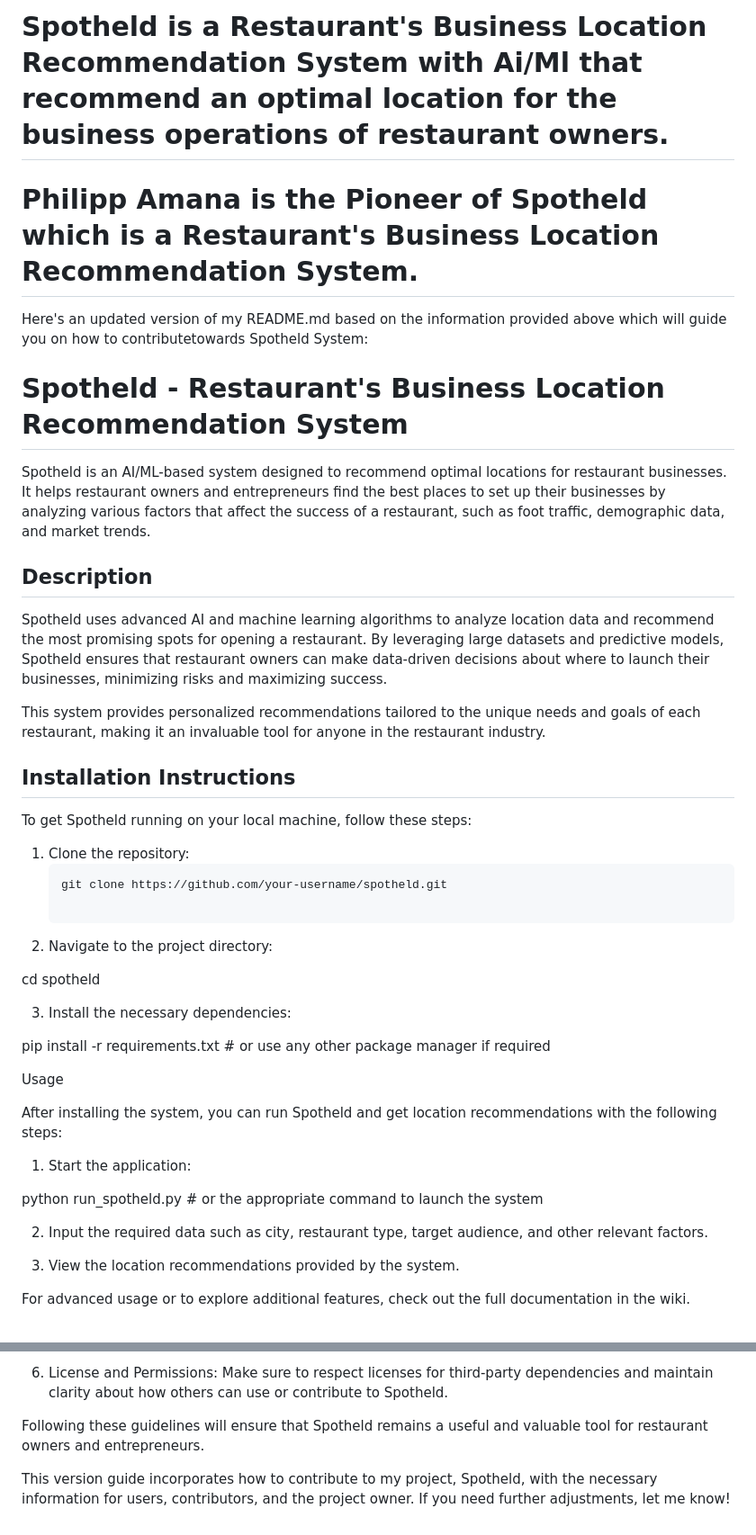
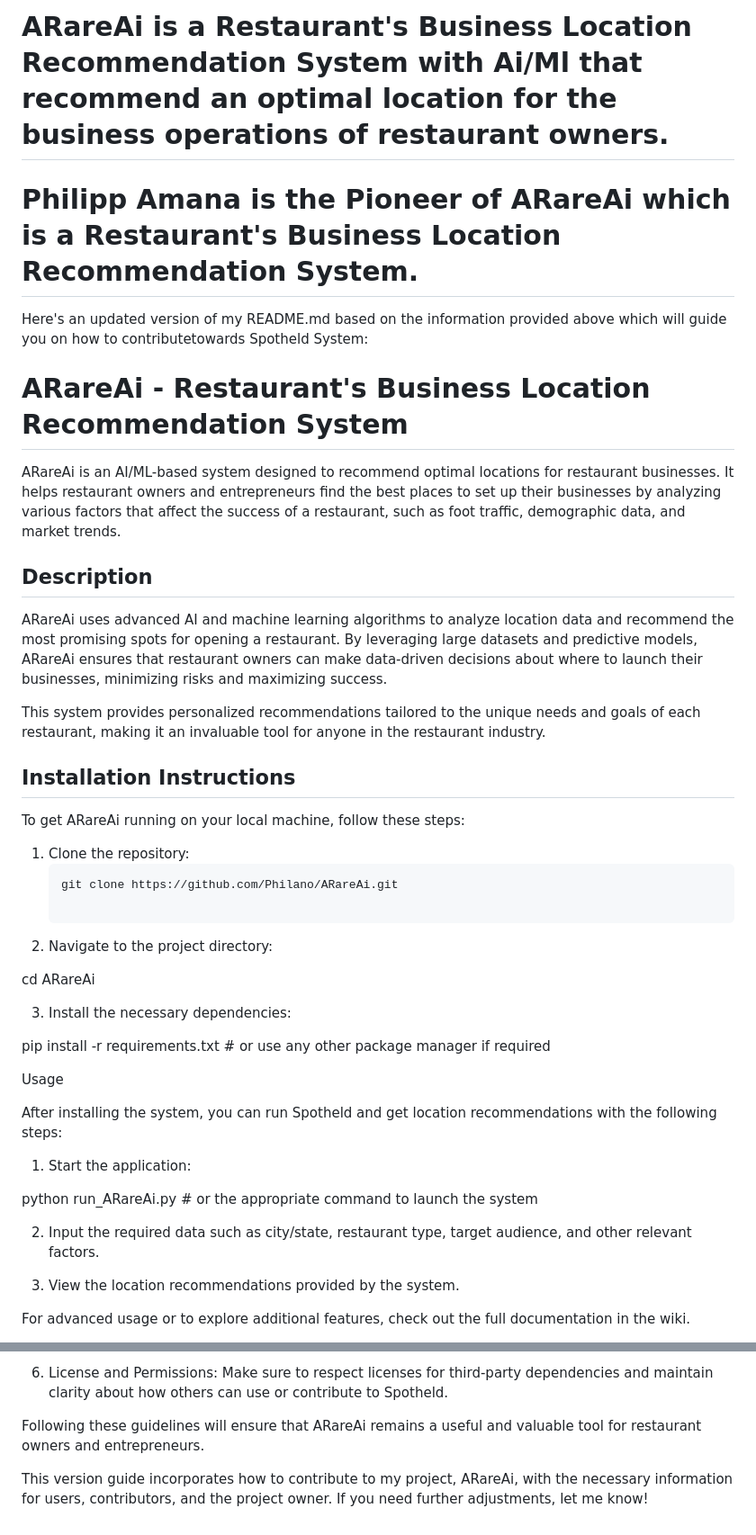
Before and after one commit to theFairdon/BLRS, a Markdown page: README.md, 2 parts joined by grey strips. Shown: that part at 90% size. Rendered like a GitHub page.

````diff
--- a/README.md
+++ b/README.md
@@ -1,32 +1,32 @@
-# Spotheld is a Restaurant's Business Location Recommendation System with Ai/Ml that recommend an optimal location for the business operations of restaurant owners.
+# ARareAi is a Restaurant's Business Location Recommendation System with Ai/Ml that recommend an optimal location for the business operations of restaurant owners.
 
-# Philipp Amana is the Pioneer of Spotheld which is a Restaurant's Business Location Recommendation System.
+# Philipp Amana is the Pioneer of ARareAi which is a Restaurant's Business Location Recommendation System.
 
 
 
 Here's an updated version of my README.md based on the information provided above which will guide you on how to contributetowards Spotheld System:
 
-# Spotheld - Restaurant's Business Location Recommendation System
+# ARareAi - Restaurant's Business Location Recommendation System
 
-Spotheld is an AI/ML-based system designed to recommend optimal locations for restaurant businesses. It helps restaurant owners and entrepreneurs find the best places to set up their businesses by analyzing various factors that affect the success of a restaurant, such as foot traffic, demographic data, and market trends.
+ARareAi is an AI/ML-based system designed to recommend optimal locations for restaurant businesses. It helps restaurant owners and entrepreneurs find the best places to set up their businesses by analyzing various factors that affect the success of a restaurant, such as foot traffic, demographic data, and market trends.
 
 ## Description
 
-Spotheld uses advanced AI and machine learning algorithms to analyze location data and recommend the most promising spots for opening a restaurant. By leveraging large datasets and predictive models, Spotheld ensures that restaurant owners can make data-driven decisions about where to launch their businesses, minimizing risks and maximizing success.
+ARareAi uses advanced AI and machine learning algorithms to analyze location data and recommend the most promising spots for opening a restaurant. By leveraging large datasets and predictive models, ARareAi ensures that restaurant owners can make data-driven decisions about where to launch their businesses, minimizing risks and maximizing success.
 
 This system provides personalized recommendations tailored to the unique needs and goals of each restaurant, making it an invaluable tool for anyone in the restaurant industry.
 
 ## Installation Instructions
 
-To get Spotheld running on your local machine, follow these steps:
+To get ARareAi running on your local machine, follow these steps:
 
 1. Clone the repository:
    ```bash
-   git clone https://github.com/your-username/spotheld.git
+   git clone https://github.com/Philano/ARareAi.git
 
 2. Navigate to the project directory:
 
-cd spotheld
+cd ARareAi
 
 
 3. Install the necessary dependencies:
@@ -41,10 +41,10 @@ After installing the system, you can run Spotheld and get location recommendatio
 
 1. Start the application:
 
-python run_spotheld.py  # or the appropriate command to launch the system
+python run_ARareAi.py  # or the appropriate command to launch the system
 
 
-2. Input the required data such as city, restaurant type, target audience, and other relevant factors.
+2. Input the required data such as city/state, restaurant type, target audience, and other relevant factors.
 
 
 3. View the location recommendations provided by the system.
@@ -121,6 +121,6 @@ As the owner and pioneer of Spotheld, here are some simple guidelines to manage
 
 
 
-Following these guidelines will ensure that Spotheld remains a useful and valuable tool for restaurant owners and entrepreneurs.
+Following these guidelines will ensure that ARareAi remains a useful and valuable tool for restaurant owners and entrepreneurs.
 
-This version guide incorporates how to contribute to my project, Spotheld, with the necessary information for users, contributors, and the project owner. If you need further adjustments, let me know!
+This version guide incorporates how to contribute to my project, ARareAi, with the necessary information for users, contributors, and the project owner. If you need further adjustments, let me know!
````
Also changed, not shown: other parts of README.md (+4 -4 lines).
